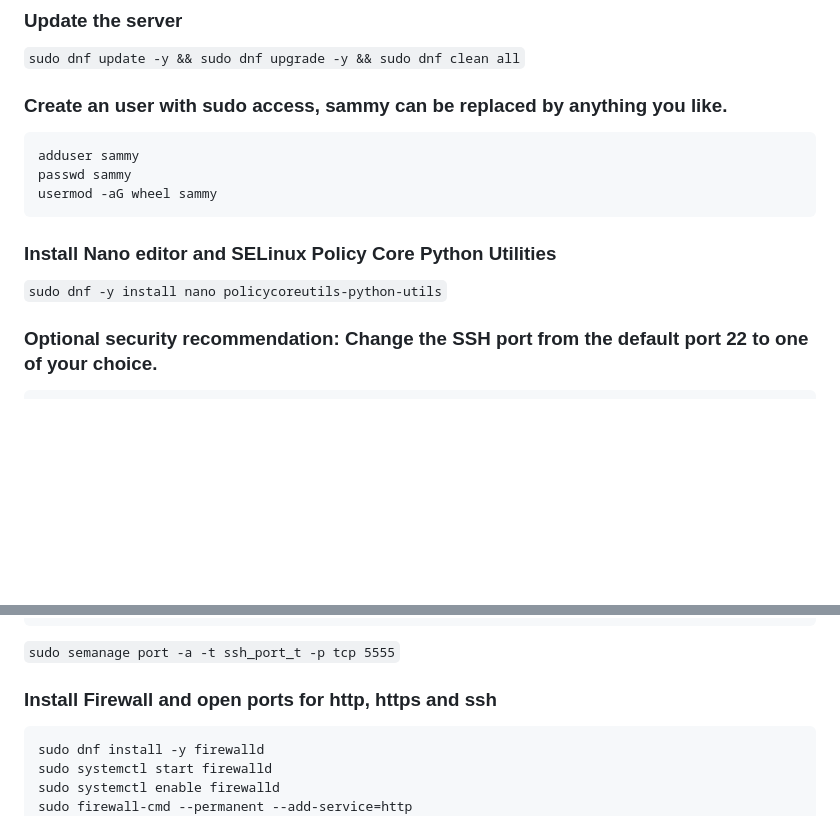
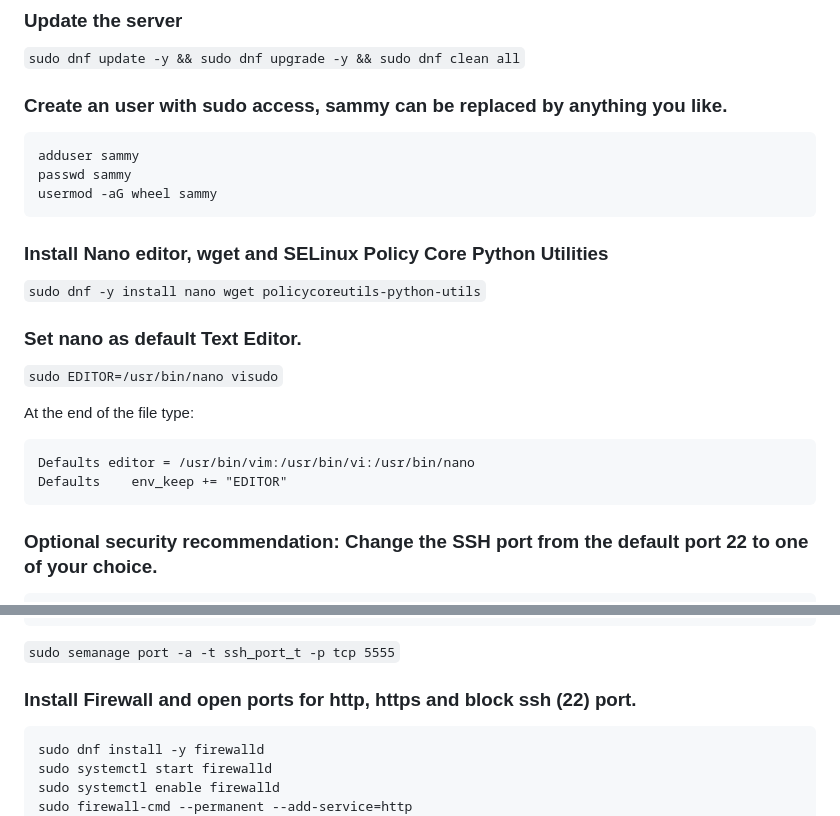
Before and after one commit to PubData2XL/PubData2XL, a Markdown page: README.md, 2 parts joined by grey strips. GitHub-like rendering; blank space fills up the shorter version.

````diff
--- a/README.md
+++ b/README.md
@@ -19,8 +19,16 @@ adduser sammy
 passwd sammy
 usermod -aG wheel sammy
 ```
-### Install Nano editor and SELinux Policy Core Python Utilities
-```sudo dnf -y install nano policycoreutils-python-utils```
+### Install Nano editor, wget and SELinux Policy Core Python Utilities
+```sudo dnf -y install nano wget policycoreutils-python-utils```
+### Set nano as default Text Editor.
+```sudo EDITOR=/usr/bin/nano visudo```
+
+At the end of the file type:
+```
+Defaults editor = /usr/bin/vim:/usr/bin/vi:/usr/bin/nano
+Defaults    env_keep += "EDITOR"
+```
 ### Optional security recommendation: Change the SSH port from the default port 22 to one of your choice.
 ```
 sudo nano /etc/ssh/sshd_config
@@ -32,7 +40,7 @@ PermitRootLogin no
 PasswordAuthentication yes
 ```
 ```sudo semanage port -a -t ssh_port_t -p tcp 5555```
-### Install Firewall and open ports for http, https and ssh
+### Install Firewall and open ports for http, https and block ssh (22) port.
 ```
 sudo dnf install -y firewalld
 sudo systemctl start firewalld
````
